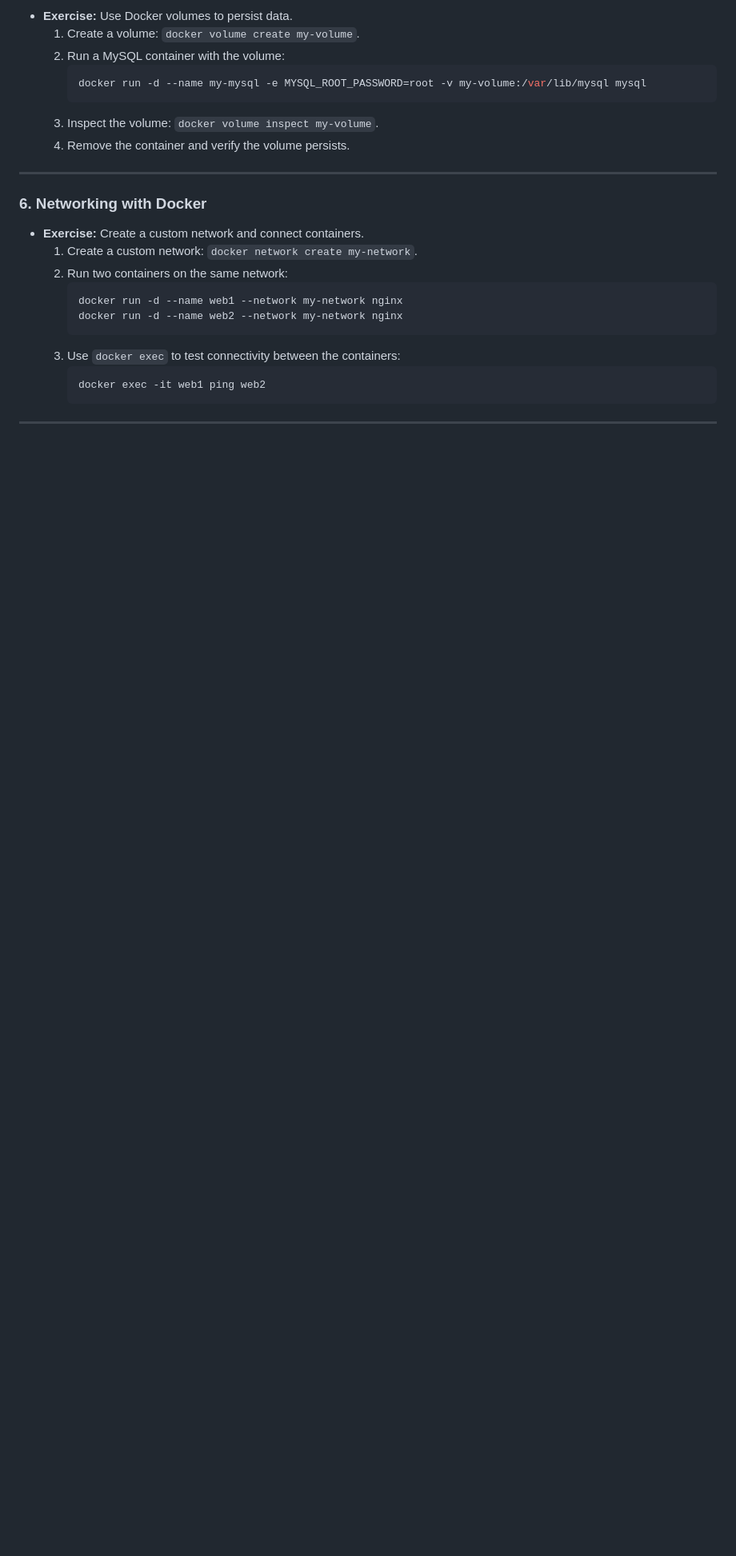
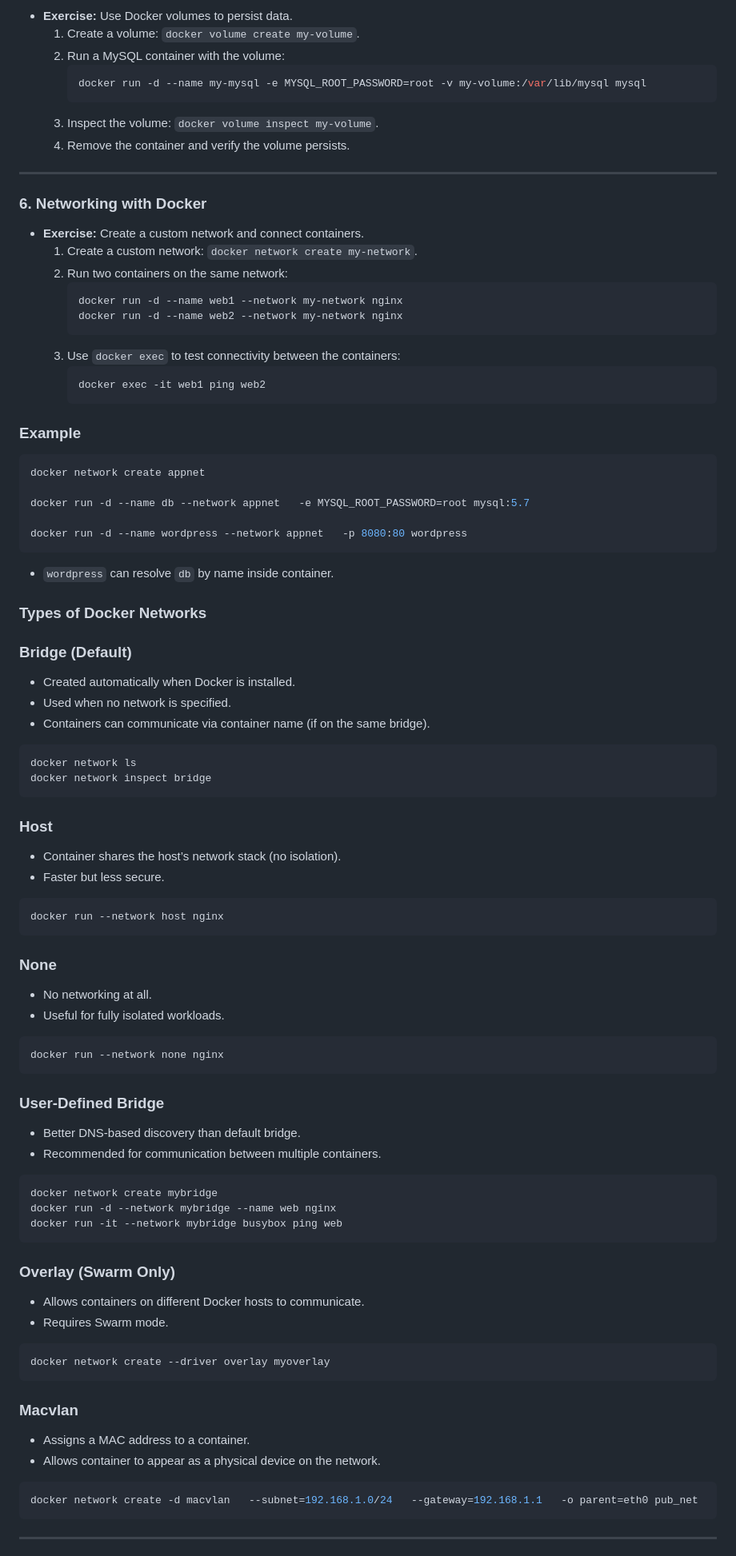
Before and after one commit to Ramaraja/mastering-k8s, a Markdown page: docker/lab/docker.md, the part around the change printed below. Shown: that part at 80% size. Rendered like a GitHub page; blank space fills up the shorter version.

````diff
--- a/docker/lab/docker.md
+++ b/docker/lab/docker.md
@@ -66,5 +66,63 @@
      ```bash
      docker exec -it web1 ping web2
      ```
+### Example
+```bash
+docker network create appnet
+
+docker run -d --name db --network appnet   -e MYSQL_ROOT_PASSWORD=root mysql:5.7
+
+docker run -d --name wordpress --network appnet   -p 8080:80 wordpress
+```
+
+- `wordpress` can resolve `db` by name inside container.
+
+###  Types of Docker Networks
+
+### Bridge (Default)
+- Created automatically when Docker is installed.
+- Used when no network is specified.
+- Containers can communicate via container name (if on the same bridge).
+```bash
+docker network ls
+docker network inspect bridge
+```
+
+### Host
+- Container shares the host’s network stack (no isolation).
+- Faster but less secure.
+```bash
+docker run --network host nginx
+```
+
+### None
+- No networking at all.
+- Useful for fully isolated workloads.
+```bash
+docker run --network none nginx
+```
+
+### User-Defined Bridge
+- Better DNS-based discovery than default bridge.
+- Recommended for communication between multiple containers.
+```bash
+docker network create mybridge
+docker run -d --network mybridge --name web nginx
+docker run -it --network mybridge busybox ping web
+```
+
+### Overlay (Swarm Only)
+- Allows containers on different Docker hosts to communicate.
+- Requires Swarm mode.
+```bash
+docker network create --driver overlay myoverlay
+```
+
+### Macvlan
+- Assigns a MAC address to a container.
+- Allows container to appear as a physical device on the network.
+```bash
+docker network create -d macvlan   --subnet=192.168.1.0/24   --gateway=192.168.1.1   -o parent=eth0 pub_net
+```
 
 ---
````
Also changed, not shown: other parts of docker/lab/docker.md (+28 -0 lines).
